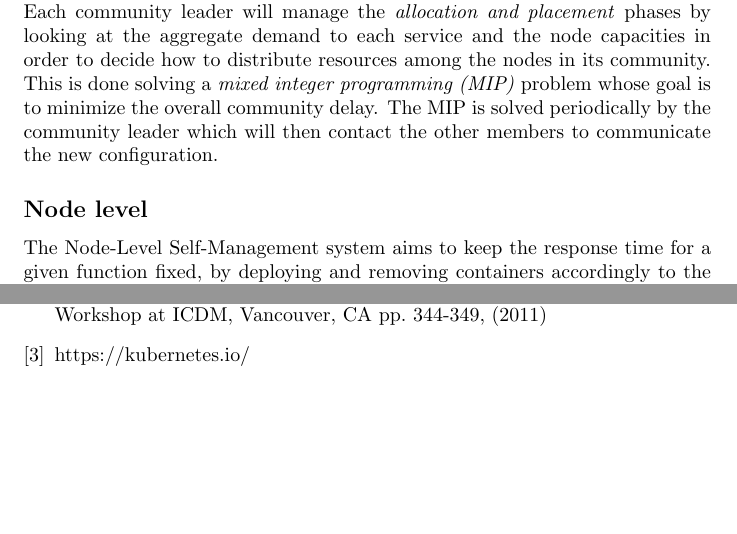
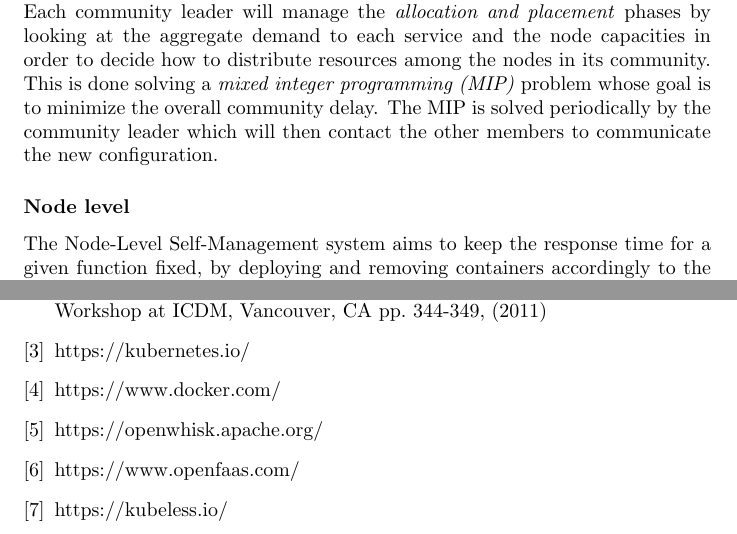
Before and after one commit to OscarPindaro/partition, a LaTeX paper (paper/PAPS_partition.tex, which reads paper/Bibliography.tex, paper/Introduction.tex): two parts of pages 2 and 3 of 3 before the commit and two parts of pages 2 and 4 of 4 after it, joined at a grey line, cut so that both start at the same text, the shorter picture padded with empty space. Compiled offline with pdfLaTeX.

```diff
--- a/paper/Bibliography.tex
+++ b/paper/Bibliography.tex
@@ -14,5 +14,16 @@
     \bibitem{Kube}
         https://kubernetes.io/
 
+    \bibitem{Docker}
+        https://www.docker.com/
+
+    \bibitem{OpenWhisk}
+        https://openwhisk.apache.org/
+
+    \bibitem{Faas}
+        https://www.openfaas.com/
+
+    \bibitem{Kubeless}
+        https://kubeless.io/
 
 \end{thebibliography}
--- a/paper/Introduction.tex
+++ b/paper/Introduction.tex
@@ -30,7 +30,7 @@
 The MIP is solved periodically by the community leader which will then contact the other members
 to communicate the new configuration.
 
-\subsection*{Node level}
+\subsubsection*{Node level}
 The Node-Level Self-Management system aims to keep the response time for a given function fixed,
 by deploying and removing containers accordingly to the measured workload.
 In order to achieve this, every node has a controller for each function that is hosting; all the controllers
```
Also changed, not shown: paper/PAPS_partition.tex (+4 -0 lines), paper/PAPS_partition.pdf.
